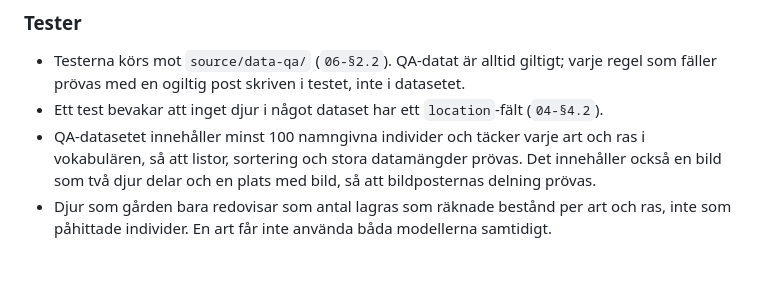
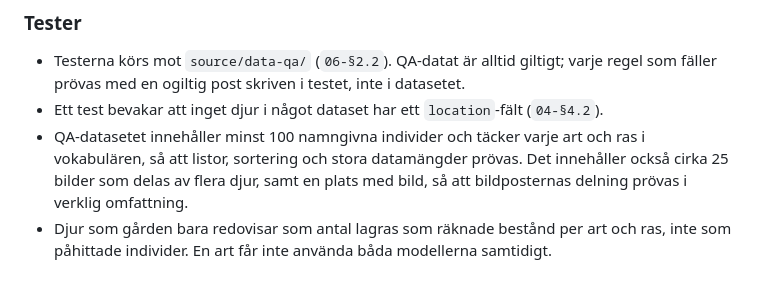
Before and after one commit to stattared4h/stattared4h, a Markdown page: docs/02-krav/data.md, the part around the change. Rendered like a GitHub page.

```diff
--- a/docs/02-krav/data.md
+++ b/docs/02-krav/data.md
@@ -55,8 +55,8 @@ att Å, Ä och Ö hamnar sist och inte bland A och O.
   (`04-§4.2`). <!-- 02-§6.11 -->
 - QA-datasetet innehåller minst 100 namngivna individer och täcker varje art och ras i
   vokabulären, så att listor, sortering och stora datamängder prövas. Det innehåller
-  också en bild som två djur delar och en plats med bild, så att bildposternas
-  delning prövas. <!-- 02-§6.12 -->
+  också cirka 25 bilder som delas av flera djur, samt en plats med bild, så att
+  bildposternas delning prövas i verklig omfattning. <!-- 02-§6.12 -->
 - Djur som gården bara redovisar som antal lagras som räknade bestånd per art och ras,
   inte som påhittade individer. En art får inte använda båda modellerna samtidigt.
   <!-- 02-§6.13 -->
```
Also changed, not shown: docs/02-krav/bilder.md (+35 -5 lines).
